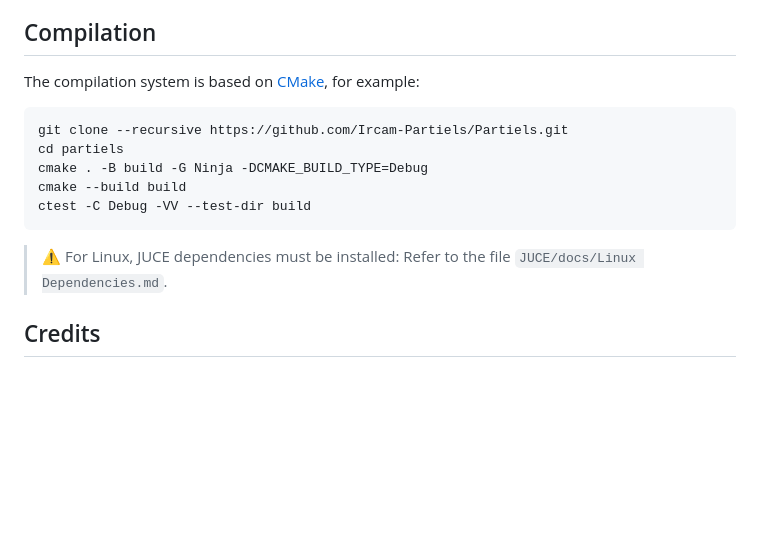
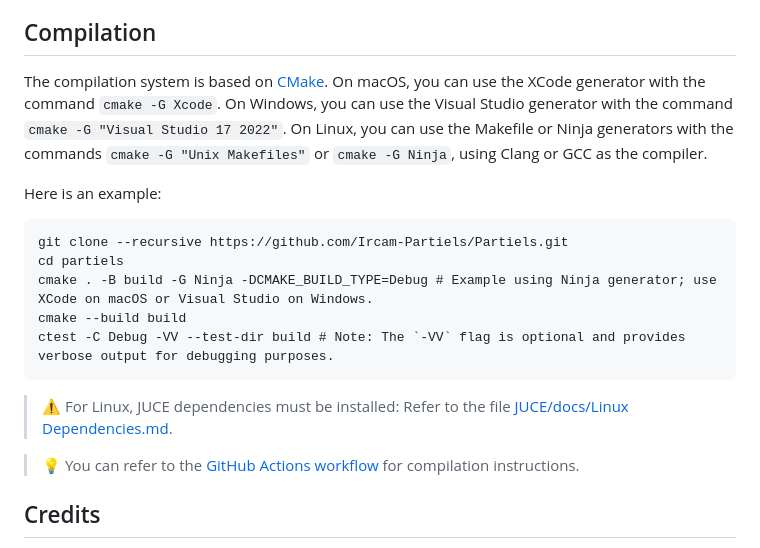
Before and after one commit to Ircam-Partiels/Partiels, a Markdown page: README.md, the part around the change. GitHub-like rendering; blank space fills up the shorter version.

Commit message:
README.md: Improve compilation instructions

````diff
--- a/README.md
+++ b/README.md
@@ -53,17 +53,22 @@ Partiels is compatible on MacOS 10.13 and higher (Universal 2 - Intel/Silicon),
 
 ## Compilation
 
-The compilation system is based on [CMake](https://cmake.org/), for example:
+The compilation system is based on [CMake](https://cmake.org/). On macOS, you can use the XCode generator with the command `cmake -G Xcode`. On Windows, you can use the Visual Studio generator with the command `cmake -G "Visual Studio 17 2022"`. On Linux, you can use the Makefile or Ninja generators with the commands `cmake -G "Unix Makefiles"` or `cmake -G Ninja`, using Clang or GCC as the compiler.
+
+Here is an example:
 
 ```
 git clone --recursive https://github.com/Ircam-Partiels/Partiels.git
 cd partiels
-cmake . -B build -G Ninja -DCMAKE_BUILD_TYPE=Debug
+cmake . -B build -G Ninja -DCMAKE_BUILD_TYPE=Debug # Example using Ninja generator; use XCode on macOS or Visual Studio on Windows.
 cmake --build build
-ctest -C Debug -VV --test-dir build
+ctest -C Debug -VV --test-dir build # Note: The `-VV` flag is optional and provides verbose output for debugging purposes.
 ```
 
-> ⚠️ For Linux, JUCE dependencies must be installed: Refer to the file `JUCE/docs/Linux Dependencies.md`.
+> ⚠️ For Linux, JUCE dependencies must be installed: Refer to the file [JUCE/docs/Linux Dependencies.md](<JUCE/docs/Linux Dependencies.md>).
+
+> 💡 You can refer to the [GitHub Actions workflow](.github/workflows/ci.yml) for compilation instructions.
+
 ## Credits
 
 **[Partiels](https://github.com/Ircam-Partiels/partiels)**: Design, architecture and development by Pierre Guillot at IRCAM IMR department.
````
